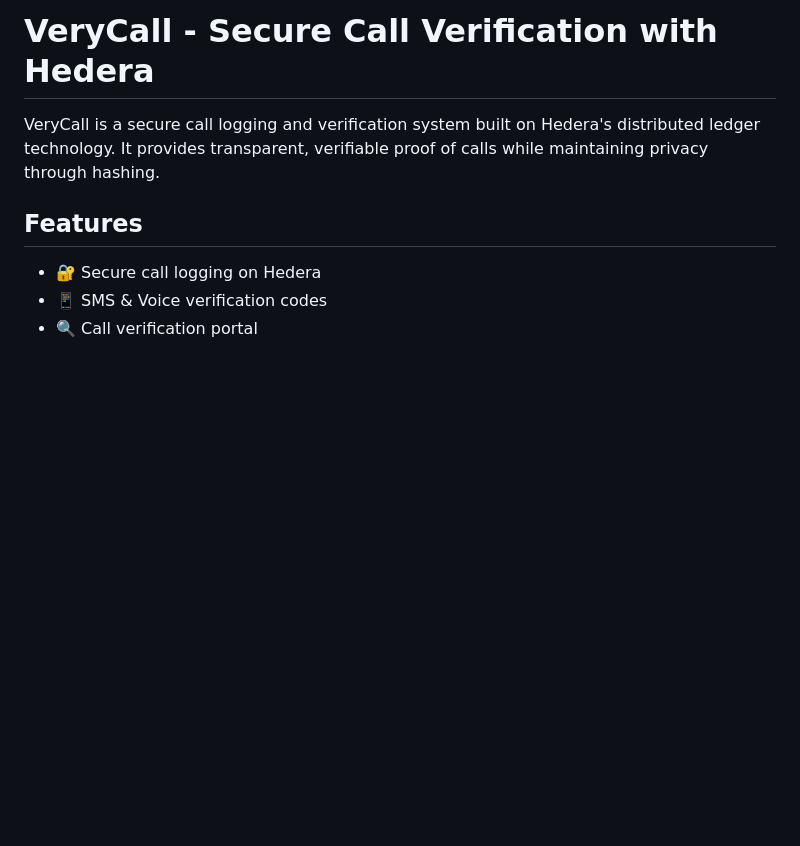
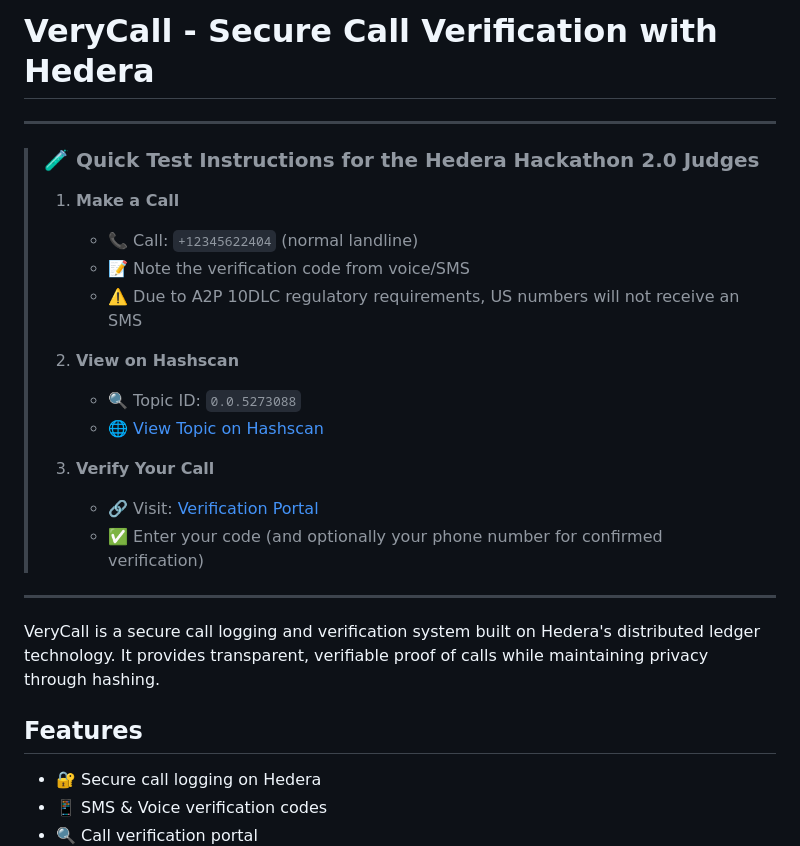
Before and after one commit to remoch/verycall, a Markdown page: README.md, the part around the change. Drawn GitHub-style; blank space fills up the shorter version.

```diff
--- a/README.md
+++ b/README.md
@@ -1,4 +1,21 @@
 # VeryCall - Secure Call Verification with Hedera
+
+---
+> ### 🧪 Quick Test Instructions for the Hedera Hackathon 2.0 Judges
+>
+> 1. **Make a Call**
+>    - 📞 Call: `+12345622404` (normal landline)
+>    - 📝 Note the verification code from voice/SMS
+>    - ⚠️ Due to A2P 10DLC regulatory requirements, US numbers will not receive an SMS
+>
+> 2. **View on Hashscan**
+>    - 🔍 Topic ID: `0.0.5273088`
+>    - 🌐 [View Topic on Hashscan](https://hashscan.io/testnet/topic/0.0.5273088)
+>
+> 3. **Verify Your Call**
+>    - 🔗 Visit: [Verification Portal](https://plankton-app-q7ra7.ondigitalocean.app/verify)
+>    - ✅ Enter your code (and optionally your phone number for confirmed verification)
+---
 
 VeryCall is a secure call logging and verification system built on Hedera's distributed ledger technology. It provides transparent, verifiable proof of calls while maintaining privacy through hashing.
 
```
